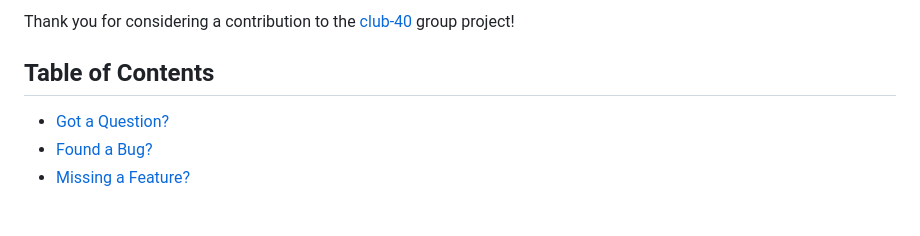
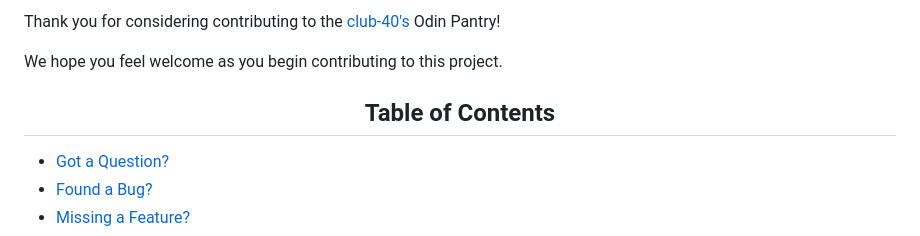
Before and after one commit to club-40/odin-pantry, a Markdown page: .github/CONTRIBUTING.md, the part around the change printed below. Drawn GitHub-style; blank space fills up the shorter version.

Commit message:
chore: fix the formating for contributing.

```diff
--- a/CONTRIBUTING.md
+++ b/.github/CONTRIBUTING.md
@@ -2,7 +2,9 @@
 
-Thank you for considering a contribution to the [club-40](https://github.com/club-40) group project!
+Thank you for considering contributing to the [club-40's](https://github.com/club-40) Odin Pantry!
 
-## Table of Contents
+We hope you feel welcome as you begin contributing to this project.
+
+<h2 align="center">Table of Contents</h2>
 
 - [Got a Question?](#got-a-question)
 - [Found a Bug?](#found-a-bug)
```
Also changed, not shown: other parts of .github/CONTRIBUTING.md (+11 -23 lines).
